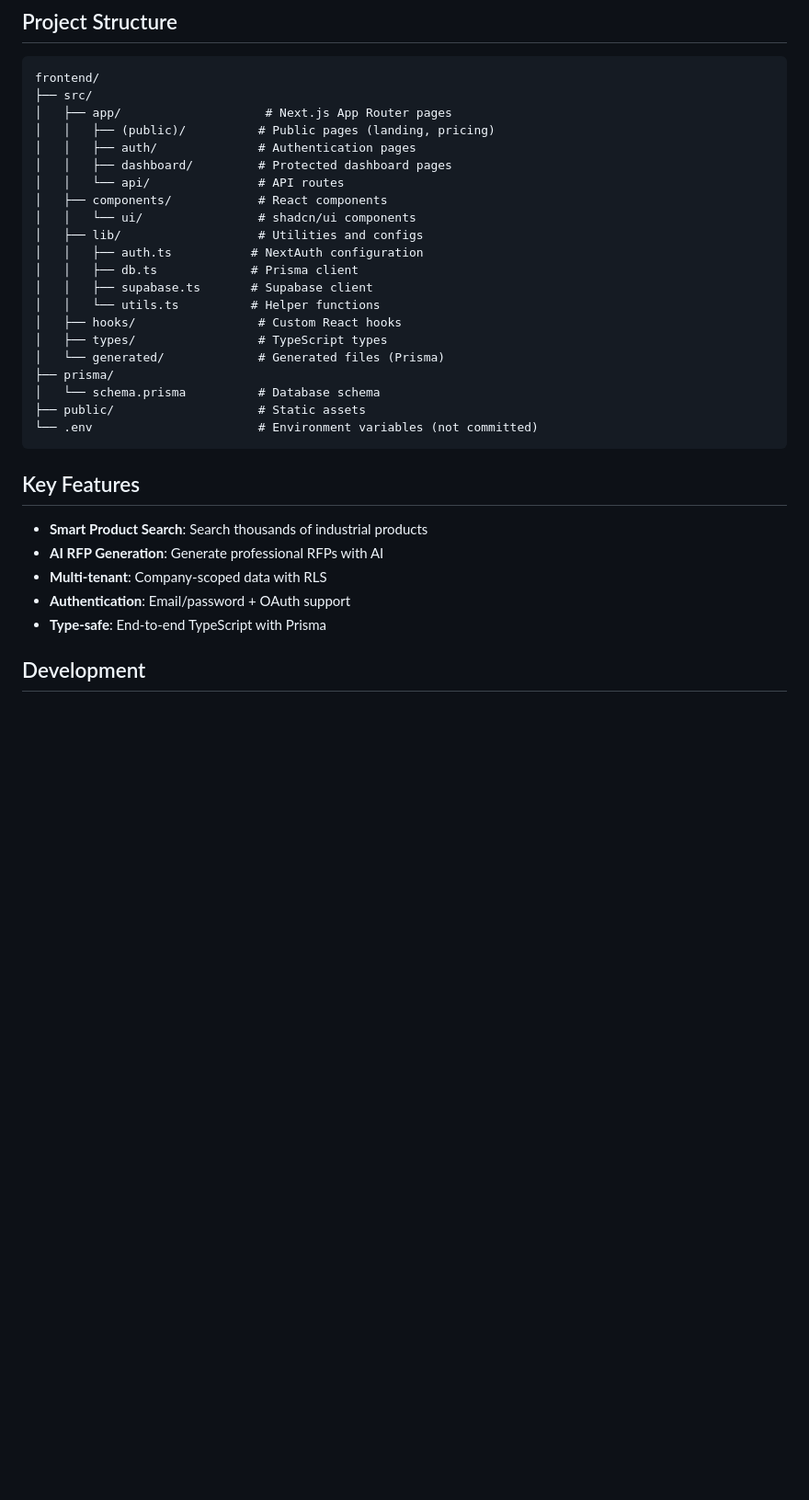
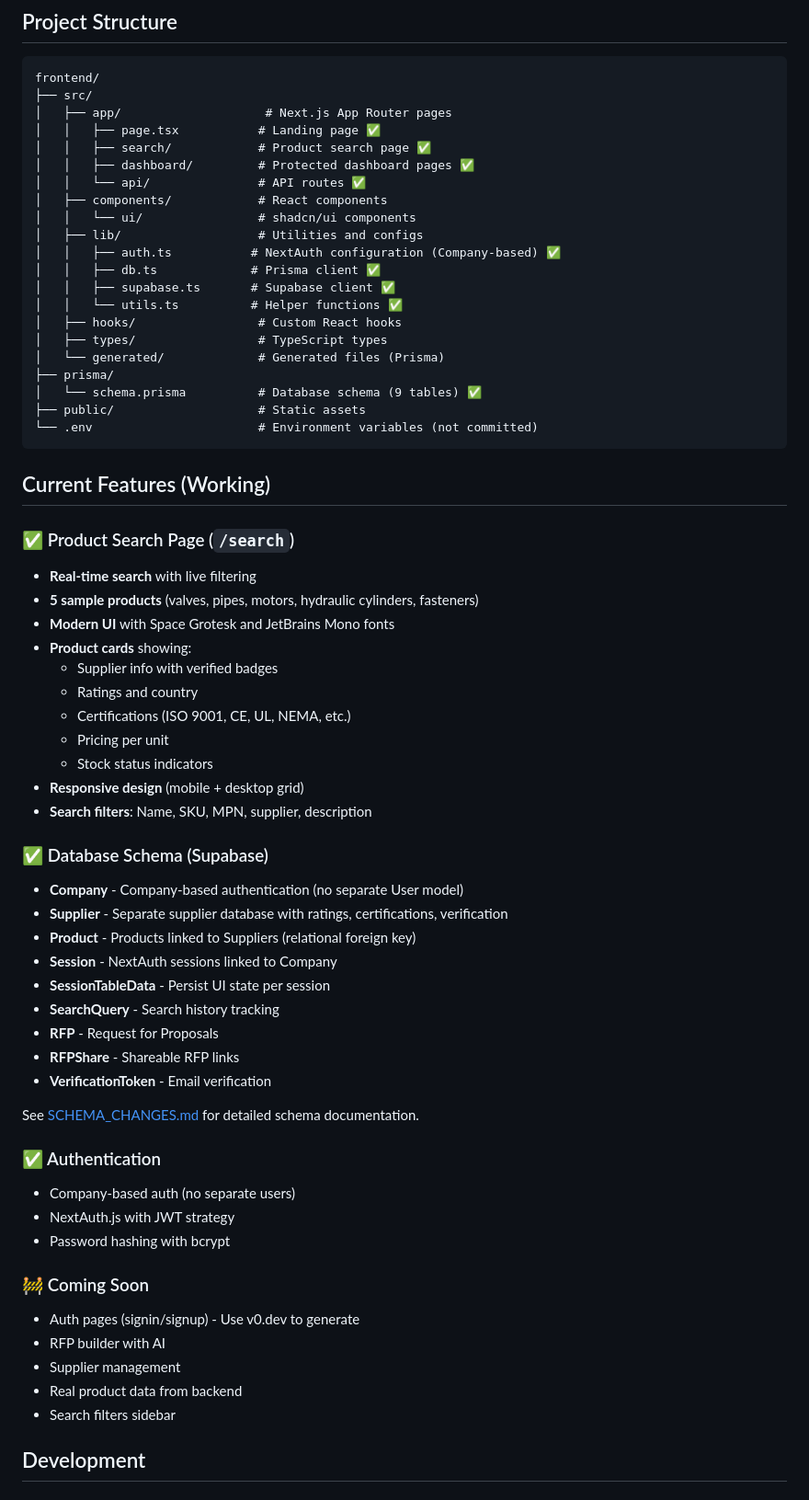
Before and after one commit to NihaalKonda/Nexa, a Markdown page: frontend/README.md, the part around the change. Shown at 92% size. GitHub-like rendering; blank space fills up the shorter version.

Commit message:
Update README with current features and working pages

````diff
--- a/frontend/README.md
+++ b/frontend/README.md
@@ -54,33 +54,65 @@ Visit [http://localhost:3000](http://localhost:3000)
 frontend/
 ├── src/
 │   ├── app/                    # Next.js App Router pages
-│   │   ├── (public)/          # Public pages (landing, pricing)
-│   │   ├── auth/              # Authentication pages
-│   │   ├── dashboard/         # Protected dashboard pages
-│   │   └── api/               # API routes
+│   │   ├── page.tsx           # Landing page ✅
+│   │   ├── search/            # Product search page ✅
+│   │   ├── dashboard/         # Protected dashboard pages ✅
+│   │   └── api/               # API routes ✅
 │   ├── components/            # React components
 │   │   └── ui/                # shadcn/ui components
 │   ├── lib/                   # Utilities and configs
-│   │   ├── auth.ts           # NextAuth configuration
-│   │   ├── db.ts             # Prisma client
-│   │   ├── supabase.ts       # Supabase client
-│   │   └── utils.ts          # Helper functions
+│   │   ├── auth.ts           # NextAuth configuration (Company-based) ✅
+│   │   ├── db.ts             # Prisma client ✅
+│   │   ├── supabase.ts       # Supabase client ✅
+│   │   └── utils.ts          # Helper functions ✅
 │   ├── hooks/                 # Custom React hooks
 │   ├── types/                 # TypeScript types
 │   └── generated/             # Generated files (Prisma)
 ├── prisma/
-│   └── schema.prisma          # Database schema
+│   └── schema.prisma          # Database schema (9 tables) ✅
 ├── public/                    # Static assets
 └── .env                       # Environment variables (not committed)
 ```
 
-## Key Features
+## Current Features (Working)
 
-- **Smart Product Search**: Search thousands of industrial products
-- **AI RFP Generation**: Generate professional RFPs with AI
-- **Multi-tenant**: Company-scoped data with RLS
-- **Authentication**: Email/password + OAuth support
-- **Type-safe**: End-to-end TypeScript with Prisma
+### ✅ Product Search Page (`/search`)
+- **Real-time search** with live filtering
+- **5 sample products** (valves, pipes, motors, hydraulic cylinders, fasteners)
+- **Modern UI** with Space Grotesk and JetBrains Mono fonts
+- **Product cards** showing:
+  - Supplier info with verified badges
+  - Ratings and country
+  - Certifications (ISO 9001, CE, UL, NEMA, etc.)
+  - Pricing per unit
+  - Stock status indicators
+- **Responsive design** (mobile + desktop grid)
+- **Search filters**: Name, SKU, MPN, supplier, description
+
+### ✅ Database Schema (Supabase)
+- **Company** - Company-based authentication (no separate User model)
+- **Supplier** - Separate supplier database with ratings, certifications, verification
+- **Product** - Products linked to Suppliers (relational foreign key)
+- **Session** - NextAuth sessions linked to Company
+- **SessionTableData** - Persist UI state per session
+- **SearchQuery** - Search history tracking
+- **RFP** - Request for Proposals
+- **RFPShare** - Shareable RFP links
+- **VerificationToken** - Email verification
+
+See [SCHEMA_CHANGES.md](./SCHEMA_CHANGES.md) for detailed schema documentation.
+
+### ✅ Authentication
+- Company-based auth (no separate users)
+- NextAuth.js with JWT strategy
+- Password hashing with bcrypt
+
+### 🚧 Coming Soon
+- Auth pages (signin/signup) - Use v0.dev to generate
+- RFP builder with AI
+- Supplier management
+- Real product data from backend
+- Search filters sidebar
 
 ## Development
 
````
